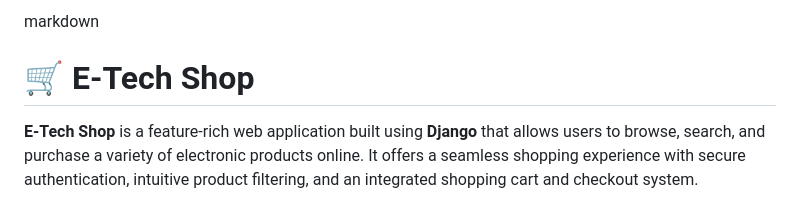
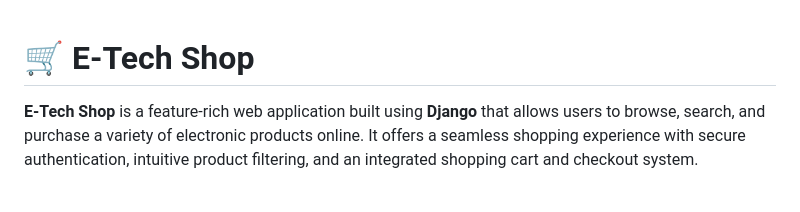
Before and after one commit to ayazkhan1410/E-Tech-shop-using-django, a Markdown page: README.md, the part around the change. GitHub-like rendering.

```diff
--- a/README.md
+++ b/README.md
@@ -1,4 +1,4 @@
-markdown
+
 # 🛒 E-Tech Shop
 
 **E-Tech Shop** is a feature-rich web application built using **Django** that allows users to browse, search, and purchase a variety of electronic products online. It offers a seamless shopping experience with secure authentication, intuitive product filtering, and an integrated shopping cart and checkout system.
```
